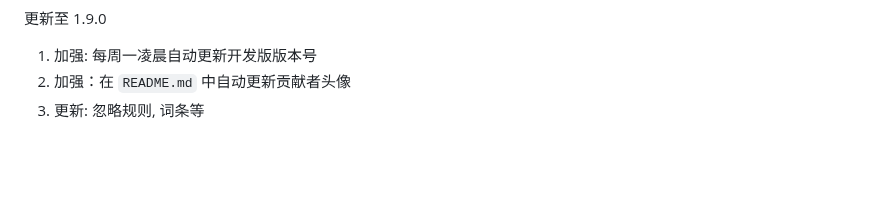
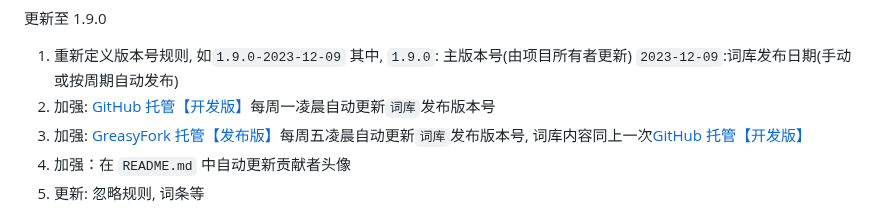
Before and after one commit to maboloshi/github-chinese, a Markdown page: README.md, the part around one of its changes. Rendered like a GitHub page; blank space fills up the shorter version.

Commit message:
重新发布至 1.9.0, 修改更新日志

```diff
--- a/README.md
+++ b/README.md
@@ -48,7 +48,12 @@ Firefox 浏览器                      | 未测试
 
 更新至 1.9.0
 
-1. 加强: 每周一凌晨自动更新开发版版本号
+1. 重新定义版本号规则, 如`1.9.0-2023-12-09`
+   其中, `1.9.0`: 主版本号(由项目所有者更新)
+         `2023-12-09`:词库发布日期(手动或按周期自动发布)
+1. 加强: [GitHub 托管【开发版】][main.user.js]每周一凌晨自动更新`词库`发布版本号
+1. 加强: [GreasyFork 托管【发布版】][main(greasyfork).user.js]每周五凌晨自动更新`词库`发布版本号,
+   词库内容同上一次[GitHub 托管【开发版】][main.user.js]
 1. 加强：在 `README.md` 中自动更新贡献者头像
 1. 更新: 忽略规则, 词条等
 
```
Also changed, not shown: other parts of README.md (+1 -1 lines).
